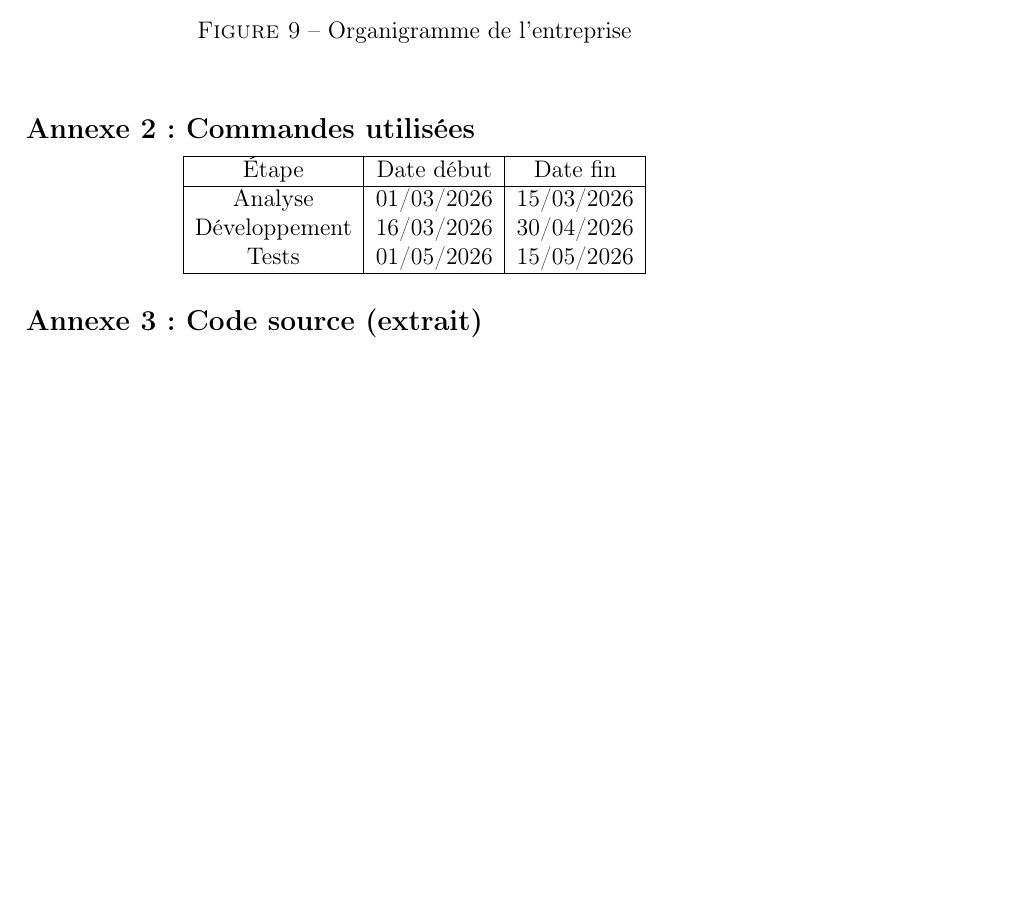
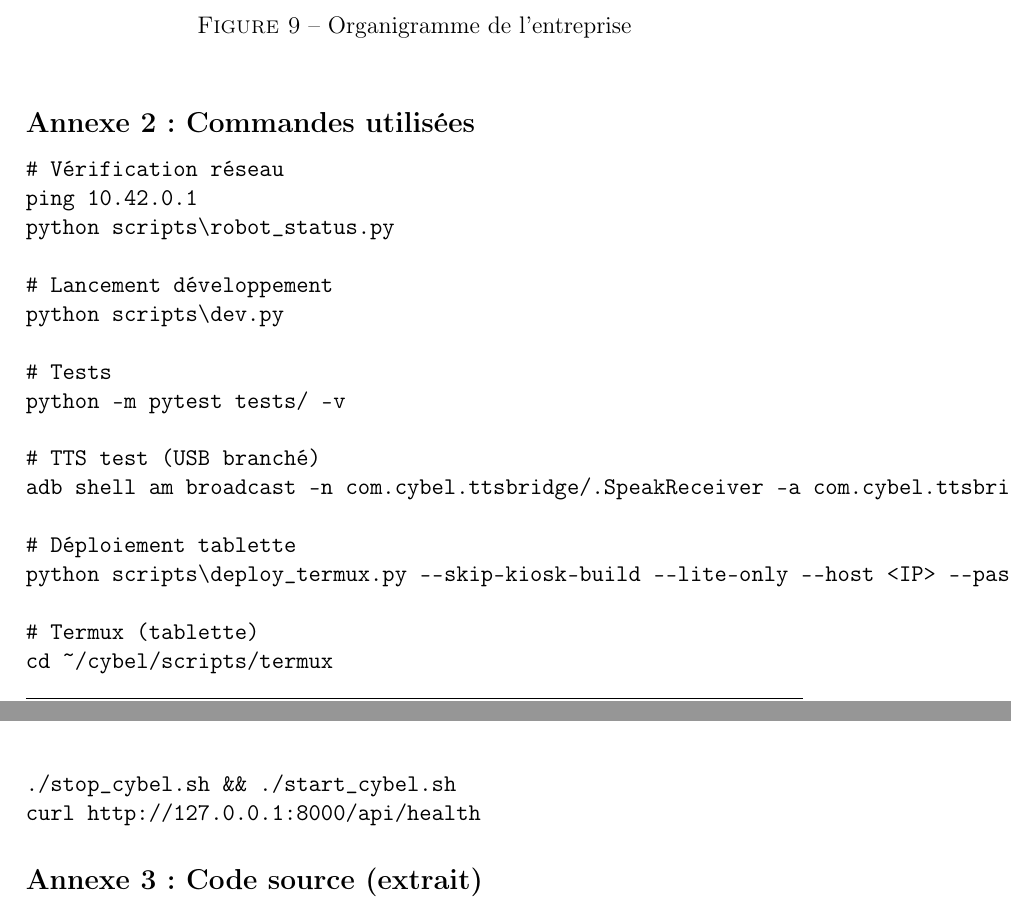
Before and after one commit to Claude20022002/Rapport-projet-CYBEL, a LaTeX document (main.tex, which reads tex/annexe.tex): part of page 46 of 47 before the commit and two parts of pages 46 and 47 of 48 after it, the two joined at a grey line, cut so that both start at the same text, the shorter picture padded with empty space. Compiled offline with pdfLaTeX.

Commit message:
Ajout de styles de code et mise à jour des annexes avec des commandes utilisées pour le développement et les tests.

```diff
--- a/tex/annexe.tex
+++ b/tex/annexe.tex
@@ -11,17 +12,28 @@
 
 \subsection*{Annexe 2 : Commandes utilisées}
 \addcontentsline{toc}{subsection}{Annexe 2 : Commandes utilisées}
-\begin{center}
-\begin{tabular}{|c|c|c|}
-\hline
-Étape & Date début & Date fin \\
-\hline
-Analyse & 01/03/2026 & 15/03/2026 \\
-Développement & 16/03/2026 & 30/04/2026 \\
-Tests & 01/05/2026 & 15/05/2026 \\
-\hline
-\end{tabular}
-\end{center}
+\begin{verbatim}
+# Vérification réseau
+ping 10.42.0.1
+python scripts\robot_status.py
+
+# Lancement développement
+python scripts\dev.py
+
+# Tests
+python -m pytest tests/ -v
+
+# TTS test (USB branché)
+adb shell am broadcast -n com.cybel.ttsbridge/.SpeakReceiver -a com.cybel.ttsbridge.SPEAK --es text "Test HESTIM"
+
+# Déploiement tablette
+python scripts\deploy_termux.py --skip-kiosk-build --lite-only --host <IP> --password <mdp>
+
+# Termux (tablette)
+cd ~/cybel/scripts/termux
+./stop_cybel.sh && ./start_cybel.sh
+curl http://127.0.0.1:8000/api/health
+\end{verbatim}
 
 \subsection*{Annexe 3 : Code source (extrait)}
 \addcontentsline{toc}{subsection}{Annexe 3 : Code source (extrait)}
```
Also changed, not shown: main.tex (+20 -0 lines), main.pdf, tex/annexe.tex (1 more changed lines).
